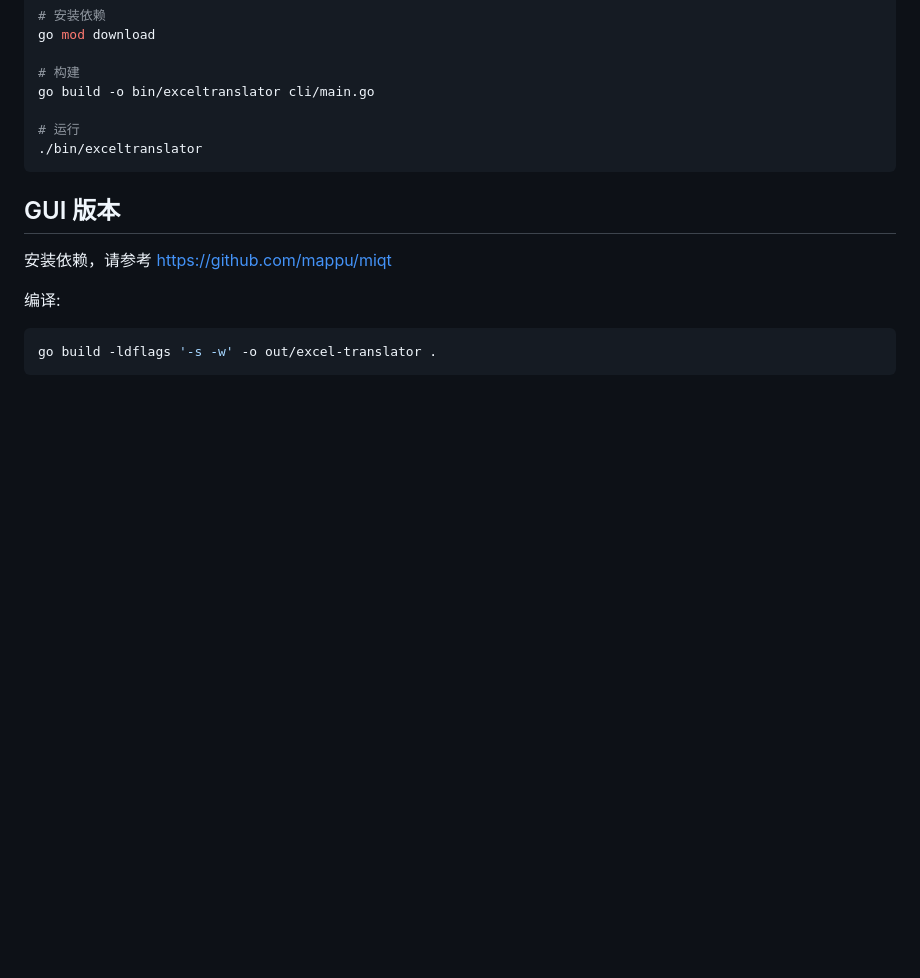
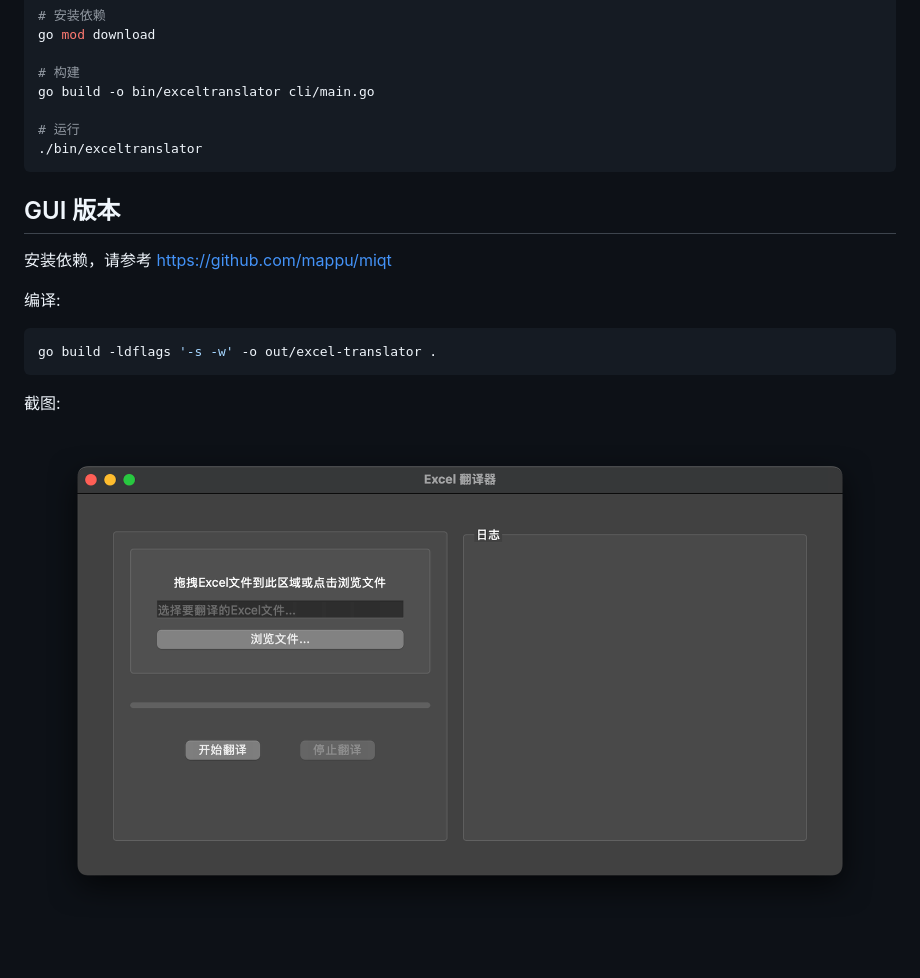
Before and after one commit to lemos1235/excel-translator, a Markdown page: README.md, the part around the change. Rendered like a GitHub page; pictures changed too: demo/demo.png (added); blank space fills up the shorter version.

````diff
--- a/README.md
+++ b/README.md
@@ -61,3 +61,7 @@ go build -o bin/exceltranslator cli/main.go
 ```bash
 go build -ldflags '-s -w' -o out/excel-translator .
 ```
+
+截图:
+
+![demo.png](./demo/demo.png)
````
Also changed, not shown: demo/screenshot2.png (deleted).
